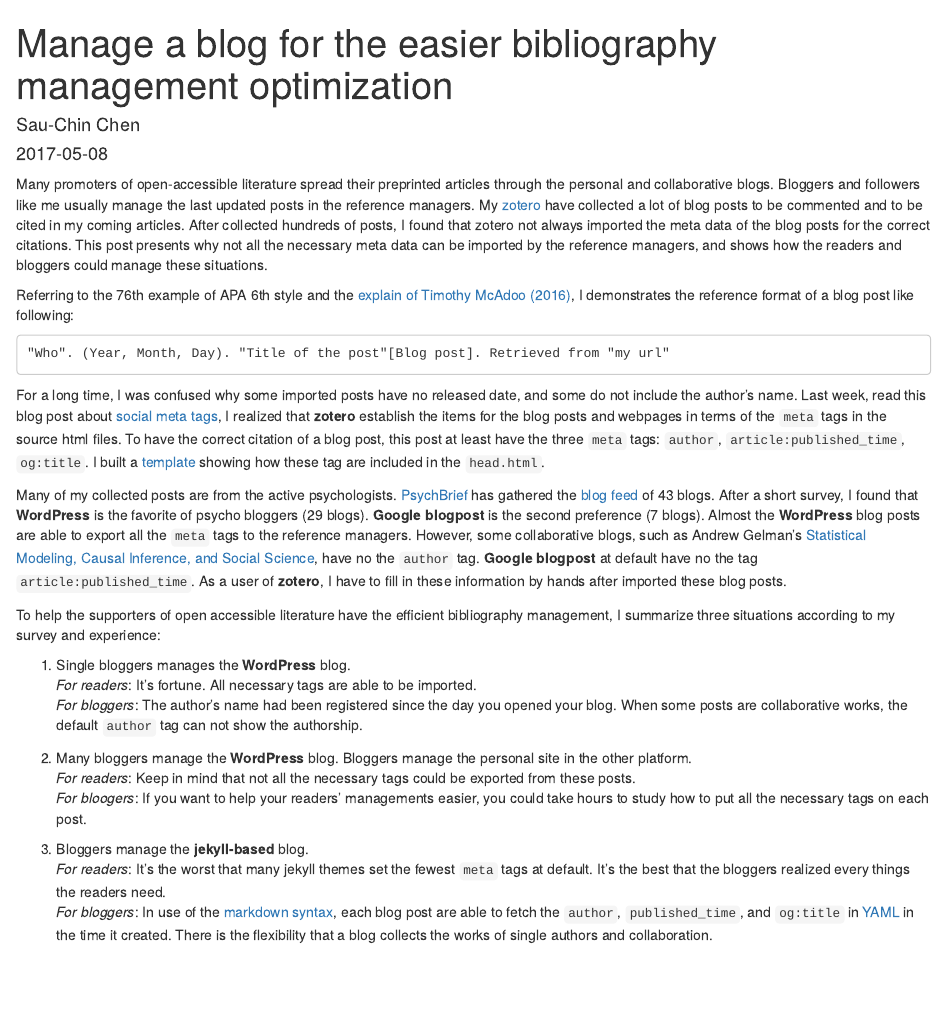
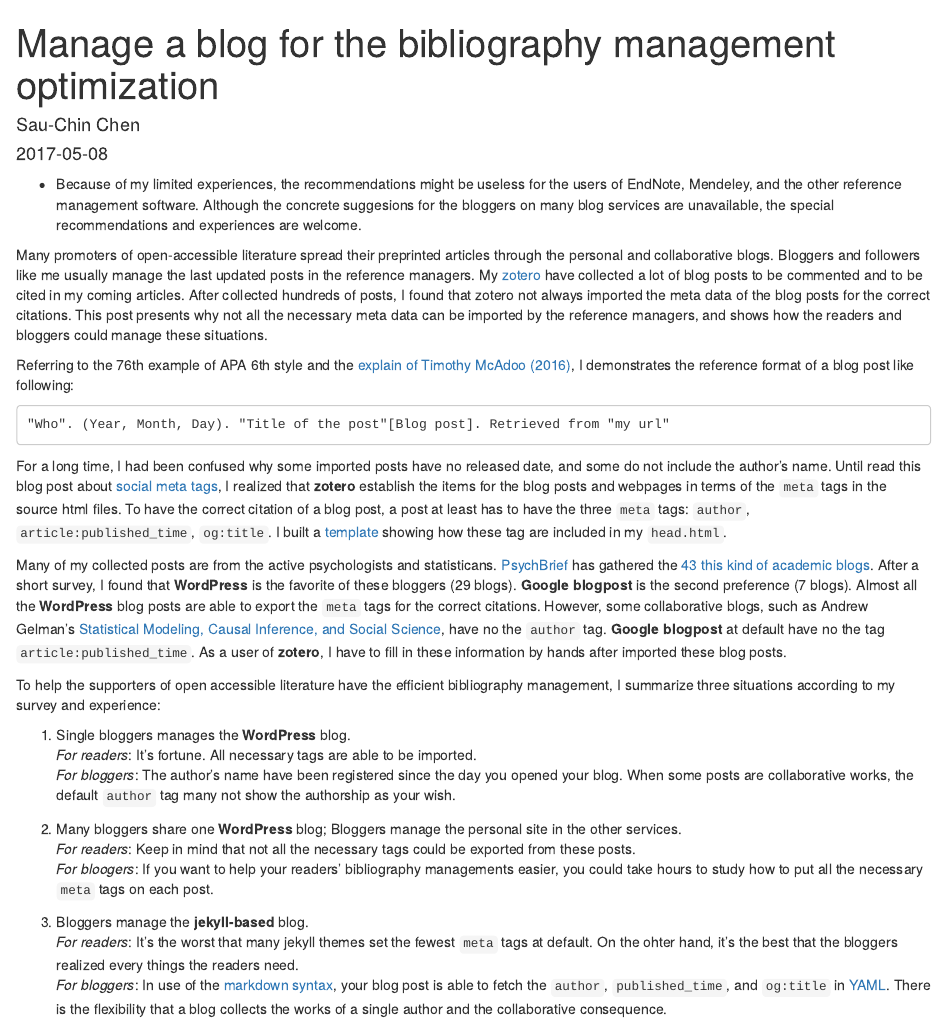
Before and after one commit to SCgeeker/SCgeeker.github.io, an R Markdown document (_source/manage-a-blog-for-the-easier-bibliography-management-optimization/2017-05-08-manage-a-blog-for-the-easier-bibliography-management-optimization.Rmd): the page in a window 1100 px wide, from its top. Rendered offline with R 4.5, knitr and Pandoc, with nearby package versions.

Commit message:
"modified the bibliography management optimization"

```diff
--- a/_source/manage-a-blog-for-the-easier-bibliography-management-optimization/2017-05-08-manage-a-blog-for-the-easier-bibliography-management-optimization.Rmd
+++ b/_source/manage-a-blog-for-the-easier-bibliography-management-optimization/2017-05-08-manage-a-blog-for-the-easier-bibliography-management-optimization.Rmd
@@ -1,11 +1,14 @@
 ---
 layout: post
 author: Sau-Chin Chen
-title:  Manage a blog for the easier bibliography management optimization
+title:  Manage a blog for the bibliography management optimization
 date: 2017-05-08
+modified: 2017-05-09
 comments: true
 categories: [blog_skills, knowledge_management]
 ---
+
+- Because of my limited experiences, the recommendations might be useless for the users of EndNote, Mendeley, and the other reference management software. Although the concrete suggesions for the bloggers on many blog services are unavailable, the special recommendations and experiences are welcome.
 
 Many promoters of open-accessible literature spread their preprinted articles through the personal and collaborative blogs. Bloggers and followers like me usually manage the last updated posts in the reference managers. My [zotero][1] have collected a lot of blog posts to be commented and to be cited in my coming articles. After collected hundreds of posts, I found that zotero not always imported the meta data of the blog posts for the correct citations. This post presents why not all the necessary meta data can be imported by the reference managers, and shows how the readers and bloggers could manage these situations.
 
@@ -13,23 +16,23 @@ Referring to the 76th example of APA 6th style and the [explain of Timothy McAdo
 
     "Who". (Year, Month, Day). "Title of the post"[Blog post]. Retrieved from "my url"
 
-For a long time, I was confused why some imported posts have no released date, and some do not include the author's name. Last week, read this blog post about [social meta tags][3], I realized that **zotero** establish the items for the blog posts and webpages in terms of the `meta` tags in the source html files. To have the correct citation of a blog post, this post at least have the three `meta` tags: `author`, `article:published_time`, `og:title`. I built a [template][4] showing how these tag are included in the `head.html`.
+For a long time, I had been confused why some imported posts have no released date, and some do not include the author's name. Until read this blog post about [social meta tags][3], I realized that **zotero** establish the items for the blog posts and webpages in terms of the `meta` tags in the source html files. To have the correct citation of a blog post, a post at least has to have the three `meta` tags: `author`, `article:published_time`, `og:title`. I built a [template][4] showing how these tag are included in my `head.html`.
 
-Many of my collected posts are from the active psychologists. [PsychBrief][5] has gathered the [blog feed][6] of 43 blogs. After a short survey, I found that **WordPress** is the favorite of psycho bloggers (29 blogs). **Google blogpost** is the second preference (7 blogs). Almost the **WordPress** blog posts are able to export all the `meta` tags to the reference managers. However, some collaborative blogs, such as Andrew Gelman's [Statistical Modeling, Causal Inference, and Social Science][7], have no the `author` tag. **Google blogpost** at default have no the tag `article:published_time`. As a user of **zotero**, I have to fill in these information by hands after imported these blog posts.
+Many of my collected posts are from the active psychologists and statisticans. [PsychBrief][5] has gathered the [43 this kind of academic blogs][6]. After a short survey, I found that **WordPress** is the favorite of these bloggers (29 blogs). **Google blogpost** is the second preference (7 blogs). Almost all the **WordPress** blog posts are able to export the `meta` tags for the correct citations. However, some collaborative blogs, such as Andrew Gelman's [Statistical Modeling, Causal Inference, and Social Science][7], have no the `author` tag. **Google blogpost** at default have no the tag `article:published_time`. As a user of **zotero**, I have to fill in these information by hands after imported these blog posts.
 
 To help the supporters of open accessible literature have the efficient bibliography management, I summarize three situations according to my survey and experience:
 
 1. Single bloggers manages the **WordPress** blog.
 *For readers*: It's fortune. All necessary tags are able to be imported.
-*For bloggers*: The author's name had been registered since the day you opened your blog. When some posts are collaborative works, the default `author` tag can not show the authorship.
+*For bloggers*: The author's name have been registered since the day you opened your blog. When some posts are collaborative works, the default `author` tag many not show the authorship as your wish.
 
-2. Many bloggers manage the **WordPress** blog. Bloggers manage the personal site in the other platform.
+2. Many bloggers share one **WordPress** blog; Bloggers manage the personal site in the other services.
 *For readers*: Keep in mind that not all the necessary tags could be exported from these posts.
-*For bloogers*: If you want to help your readers' managements easier, you could take hours to study how to put all the necessary tags on each post.
+*For bloogers*: If you want to help your readers' bibliography managements easier, you could take hours to study how to put all the necessary `meta` tags on each post.
 
 3. Bloggers manage the **jekyll-based** blog.
-*For readers*: It's the worst that many jekyll themes set the fewest `meta` tags at default. It's the best that the bloggers realized every things the readers need.
-*For bloggers*: In use of the [markdown syntax][8], each blog post are able to fetch the `author`, `published_time`, and `og:title` in [YAML][9] in the time it created. There is the flexibility that a blog collects the works of single authors and collaboration.
+*For readers*: It's the worst that many jekyll themes set the fewest `meta` tags at default. On the ohter hand, it's the best that the bloggers realized every things the readers need.
+*For bloggers*: In use of the [markdown syntax][8], your blog post is able to fetch the `author`, `published_time`, and `og:title` in [YAML][9]. There is the flexibility that a blog collects the works of a single author and the collaborative consequence.
 
 [1]: https://www.zotero.org/
 [2]: http://blog.apastyle.org/apastyle/2016/04/how-to-cite-a-blog-post-in-apa-style.html
```
Also changed, not shown: _posts/2017-05-08-manage-a-blog-for-the-easier-bibliography-management-optimization.md (+11 -8 lines), 4 other files.
